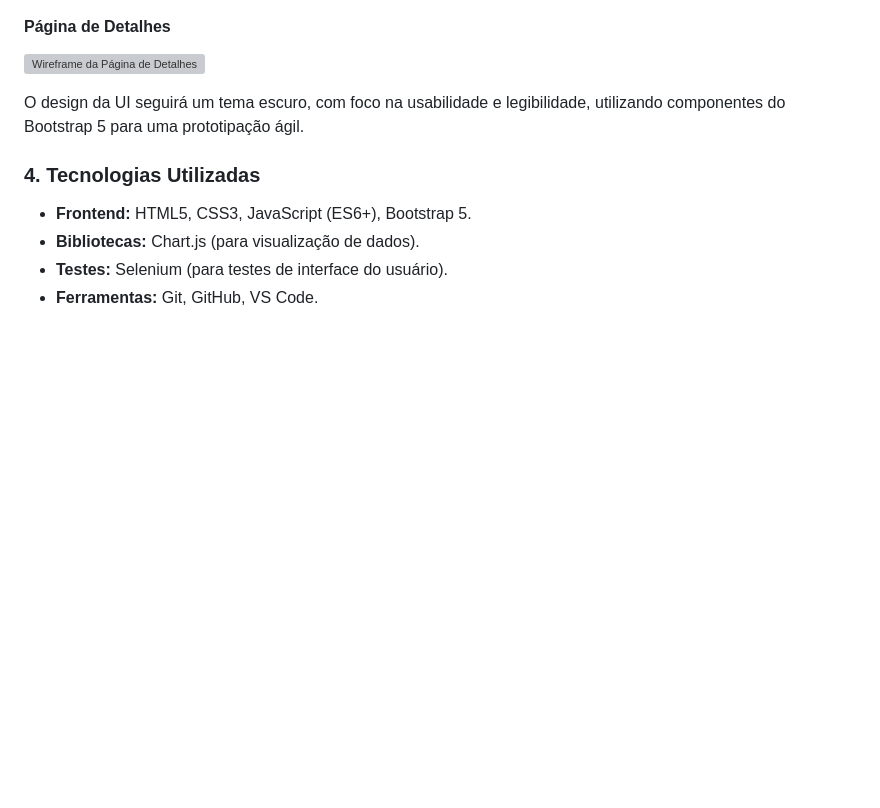
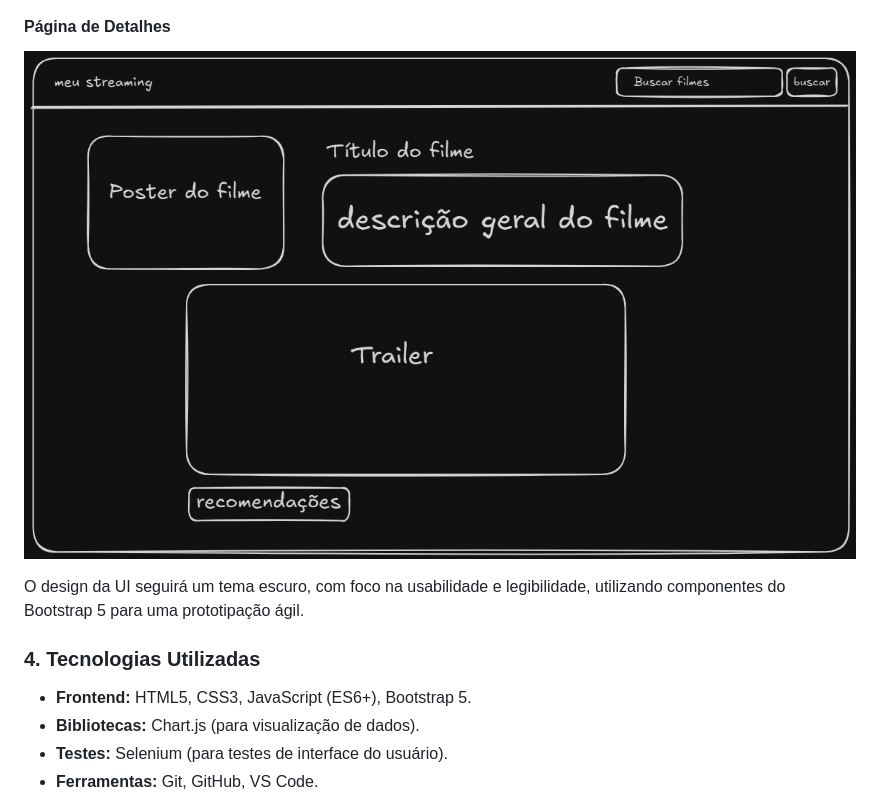
Before and after one commit to Rex23js/Projeto_Streaming, a Markdown page: README.md, the part around the change. GitHub-like rendering; blank space fills up the shorter version; grey boxes are pictures that could not be loaded.

```diff
--- a/README.md
+++ b/README.md
@@ -54,7 +54,7 @@ Foram criados wireframes de baixa fidelidade para planejar a estrutura visual e
 ![Wireframe da Página de Catálogo](wireframes/Wireframe_Catalogo.png)
 
 #### Página de Detalhes
-![Wireframe da Página de Detalhes](wireframes/Wireframe_Detalhes.png)
+![Wireframe da Página de Detalhes](wireframes/Wireframe_Detalhes_Trailers.png)
 
 O design da UI seguirá um tema escuro, com foco na usabilidade e legibilidade, utilizando componentes do Bootstrap 5 para uma prototipação ágil.
 
```
